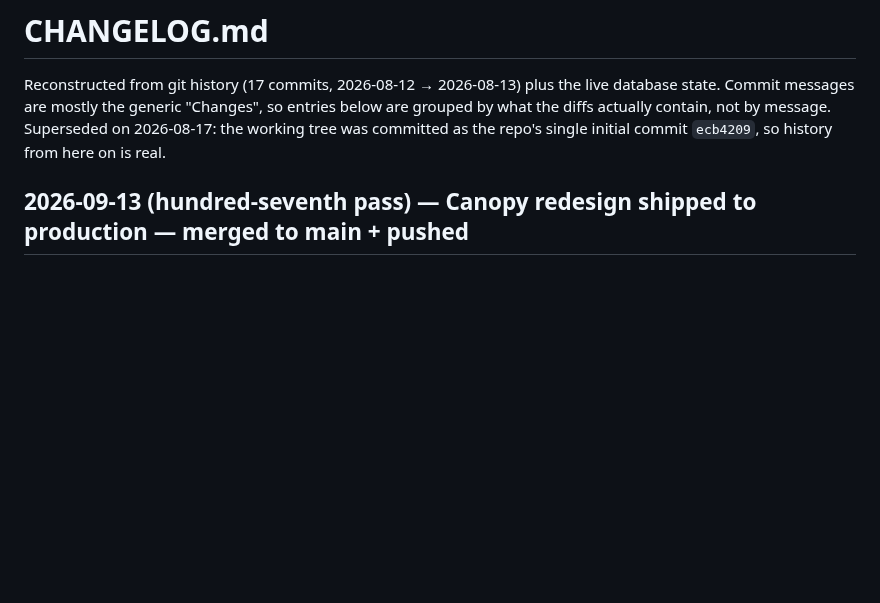
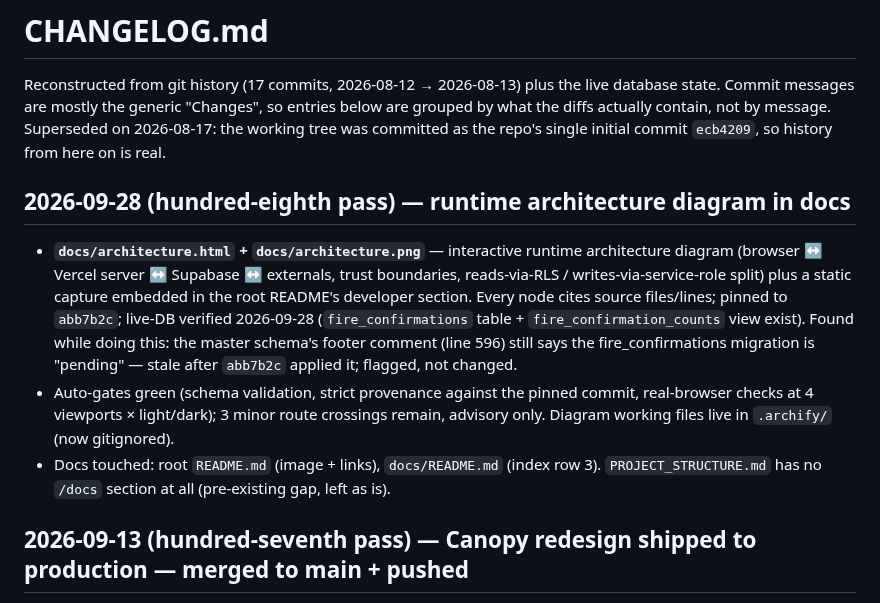
Before and after one commit to Meykiio/dz-green, a Markdown page: docs/CHANGELOG.md, the part around the change. Rendered like a GitHub page; blank space fills up the shorter version.

```diff
--- a/docs/CHANGELOG.md
+++ b/docs/CHANGELOG.md
@@ -1,6 +1,12 @@
 # CHANGELOG.md
 
 Reconstructed from git history (17 commits, 2026-08-12 → 2026-08-13) plus the live database state. Commit messages are mostly the generic "Changes", so entries below are grouped by what the diffs actually contain, not by message. Superseded on 2026-08-17: the working tree was committed as the repo's single initial commit `ecb4209`, so history from here on is real.
+
+## 2026-09-28 (hundred-eighth pass) — runtime architecture diagram in docs
+
+- **`docs/architecture.html` + `docs/architecture.png`** — interactive runtime architecture diagram (browser ↔ Vercel server ↔ Supabase ↔ externals, trust boundaries, reads-via-RLS / writes-via-service-role split) plus a static capture embedded in the root README's developer section. Every node cites source files/lines; pinned to `abb7b2c`; live-DB verified 2026-09-28 (`fire_confirmations` table + `fire_confirmation_counts` view exist). Found while doing this: the master schema's footer comment (line 596) still says the fire_confirmations migration is "pending" — stale after `abb7b2c` applied it; flagged, not changed.
+- Auto-gates green (schema validation, strict provenance against the pinned commit, real-browser checks at 4 viewports × light/dark); 3 minor route crossings remain, advisory only. Diagram working files live in `.archify/` (now gitignored).
+- Docs touched: root `README.md` (image + links), `docs/README.md` (index row 3). `PROJECT_STRUCTURE.md` has no `/docs` section at all (pre-existing gap, left as is).
 
 ## 2026-09-13 (hundred-seventh pass) — Canopy redesign shipped to production — merged to main + pushed
 
```
Also changed, not shown: README.md (+7 -0 lines), docs/README.md (+1 -1 lines), docs/architecture.png (added), 2 other files.
